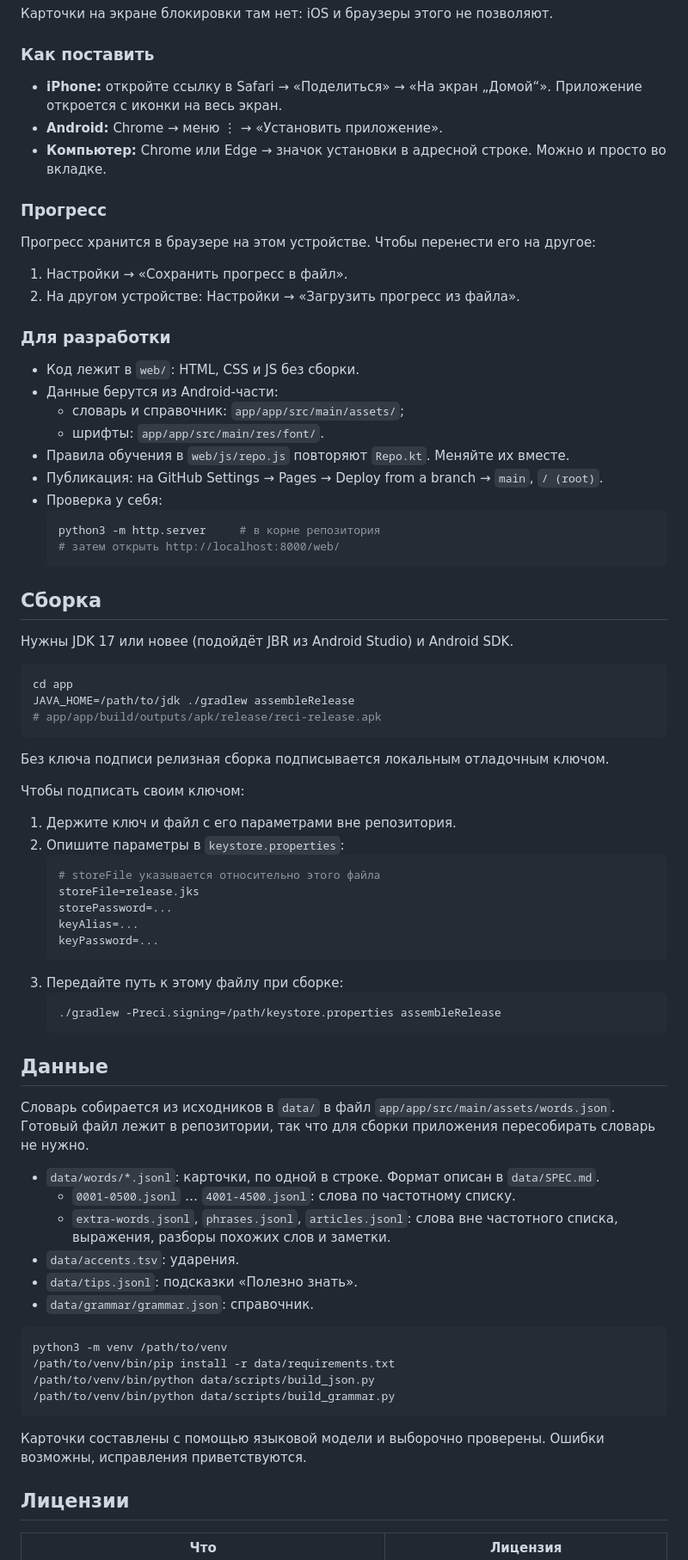
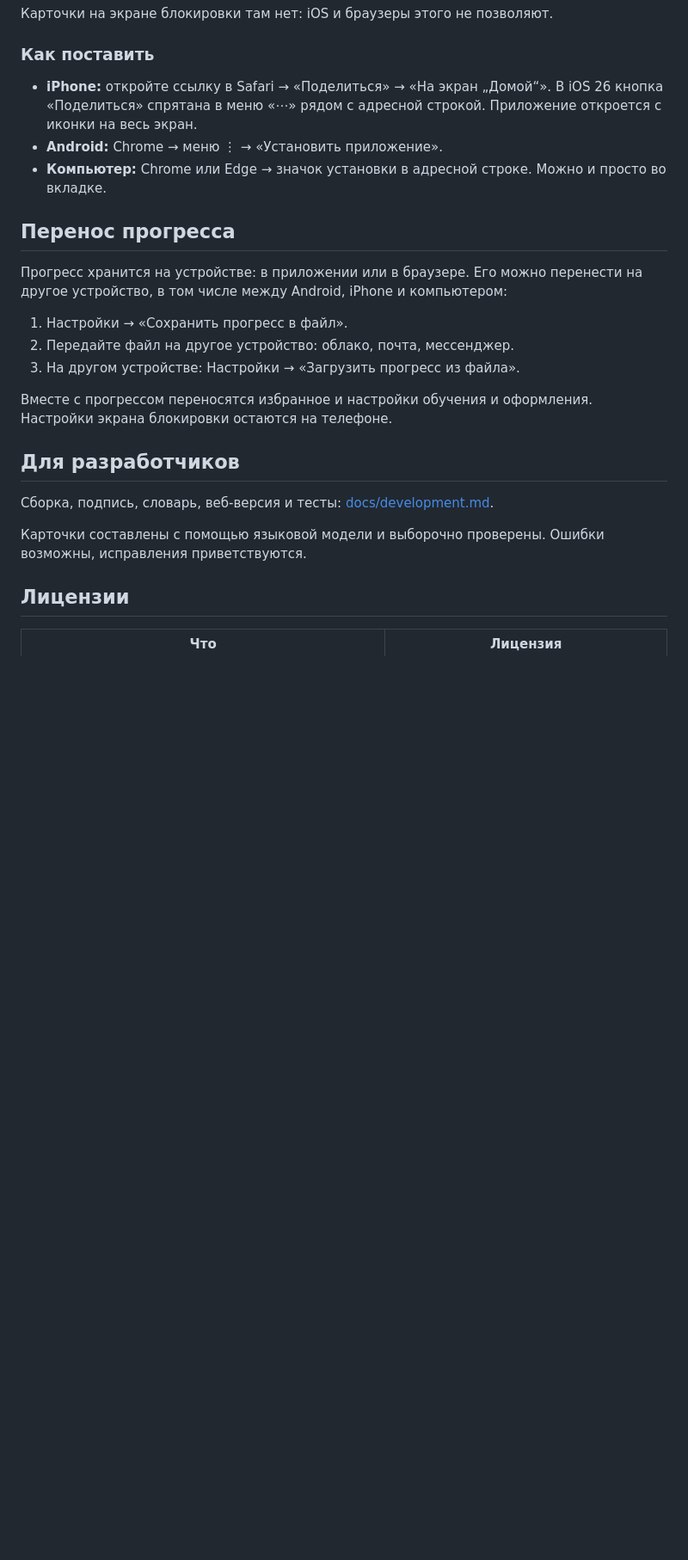
Before and after one commit to finist0/reci, a Markdown page: README.md, the part around one of its changes. Shown at 86% size. Drawn GitHub-style; blank space fills up the shorter version.

````diff
--- a/README.md
+++ b/README.md
@@ -69,84 +95,31 @@ https://finist0.github.io/reci/web/
 
 ### Как поставить
 
-- **iPhone:** откройте ссылку в Safari → «Поделиться» → «На экран „Домой“».
-  Приложение откроется с иконки на весь экран.
+- **iPhone:** откройте ссылку в Safari → «Поделиться» → «На экран „Домой“». В iOS 26
+  кнопка «Поделиться» спрятана в меню «⋯» рядом с адресной строкой. Приложение
+  откроется с иконки на весь экран.
 - **Android:** Chrome → меню ⋮ → «Установить приложение».
 - **Компьютер:** Chrome или Edge → значок установки в адресной строке. Можно и просто
   во вкладке.
 
-### Прогресс
+## Перенос прогресса
 
-Прогресс хранится в браузере на этом устройстве. Чтобы перенести его на другое:
+Прогресс хранится на устройстве: в приложении или в браузере. Его можно перенести на
+другое устройство, в том числе между Android, iPhone и компьютером:
 
 1. Настройки → «Сохранить прогресс в файл».
-2. На другом устройстве: Настройки → «Загрузить прогресс из файла».
+2. Передайте файл на другое устройство: облако, почта, мессенджер.
+3. На другом устройстве: Настройки → «Загрузить прогресс из файла».
 
-### Для разработки
+Вместе с прогрессом переносятся избранное и настройки обучения и оформления. Настройки
+экрана блокировки остаются на телефоне.
 
-- Код лежит в `web/`: HTML, CSS и JS без сборки.
-- Данные берутся из Android-части:
-  - словарь и справочник: `app/app/src/main/assets/`;
-  - шрифты: `app/app/src/main/res/font/`.
-- Правила обучения в `web/js/repo.js` повторяют `Repo.kt`. Меняйте их вместе.
-- Публикация: на GitHub Settings → Pages → Deploy from a branch → `main`, `/ (root)`.
-- Проверка у себя:
-  ```sh
-  python3 -m http.server     # в корне репозитория
-  # затем открыть http://localhost:8000/web/
-  ```
+## Для разработчиков
 
-## Сборка
+Сборка, подпись, словарь, веб-версия и тесты: [docs/development.md](docs/development.md).
 
-Нужны JDK 17 или новее (подойдёт JBR из Android Studio) и Android SDK.
-
-```sh
-cd app
-JAVA_HOME=/path/to/jdk ./gradlew assembleRelease
-# app/app/build/outputs/apk/release/reci-release.apk
-```
-
-Без ключа подписи релизная сборка подписывается локальным отладочным ключом.
-
-Чтобы подписать своим ключом:
-
-1. Держите ключ и файл с его параметрами вне репозитория.
-2. Опишите параметры в `keystore.properties`:
-   ```properties
-   # storeFile указывается относительно этого файла
-   storeFile=release.jks
-   storePassword=...
-   keyAlias=...
-   keyPassword=...
-   ```
-3. Передайте путь к этому файлу при сборке:
-   ```sh
-   ./gradlew -Preci.signing=/path/keystore.properties assembleRelease
-   ```
-
-## Данные
-
-Словарь собирается из исходников в `data/` в файл `app/app/src/main/assets/words.json`.
-Готовый файл лежит в репозитории, так что для сборки приложения пересобирать словарь
-не нужно.
-
-- `data/words/*.jsonl`: карточки, по одной в строке. Формат описан в `data/SPEC.md`.
-  - `0001-0500.jsonl` … `4001-4500.jsonl`: слова по частотному списку.
-  - `extra-words.jsonl`, `phrases.jsonl`, `articles.jsonl`: слова вне частотного
-    списка, выражения, разборы похожих слов и заметки.
-- `data/accents.tsv`: ударения.
-- `data/tips.jsonl`: подсказки «Полезно знать».
-- `data/grammar/grammar.json`: справочник.
-
-```sh
-python3 -m venv /path/to/venv
-/path/to/venv/bin/pip install -r data/requirements.txt
-/path/to/venv/bin/python data/scripts/build_json.py
-/path/to/venv/bin/python data/scripts/build_grammar.py
-```
-
-Карточки составлены с помощью языковой модели и выборочно проверены.
-Ошибки возможны, исправления приветствуются.
+Карточки составлены с помощью языковой модели и выборочно проверены. Ошибки возможны,
+исправления приветствуются.
 
 ## Лицензии
 
````
Also changed, not shown: other parts of README.md (+45 -19 lines).
